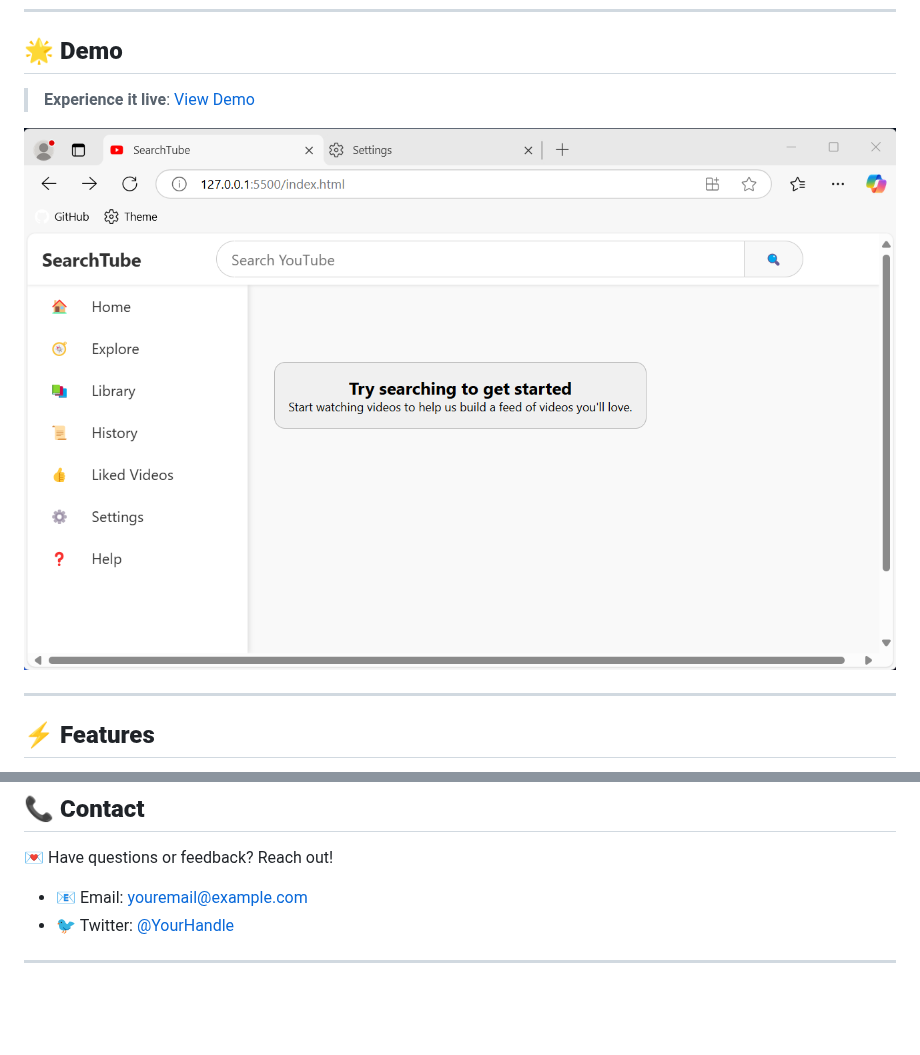
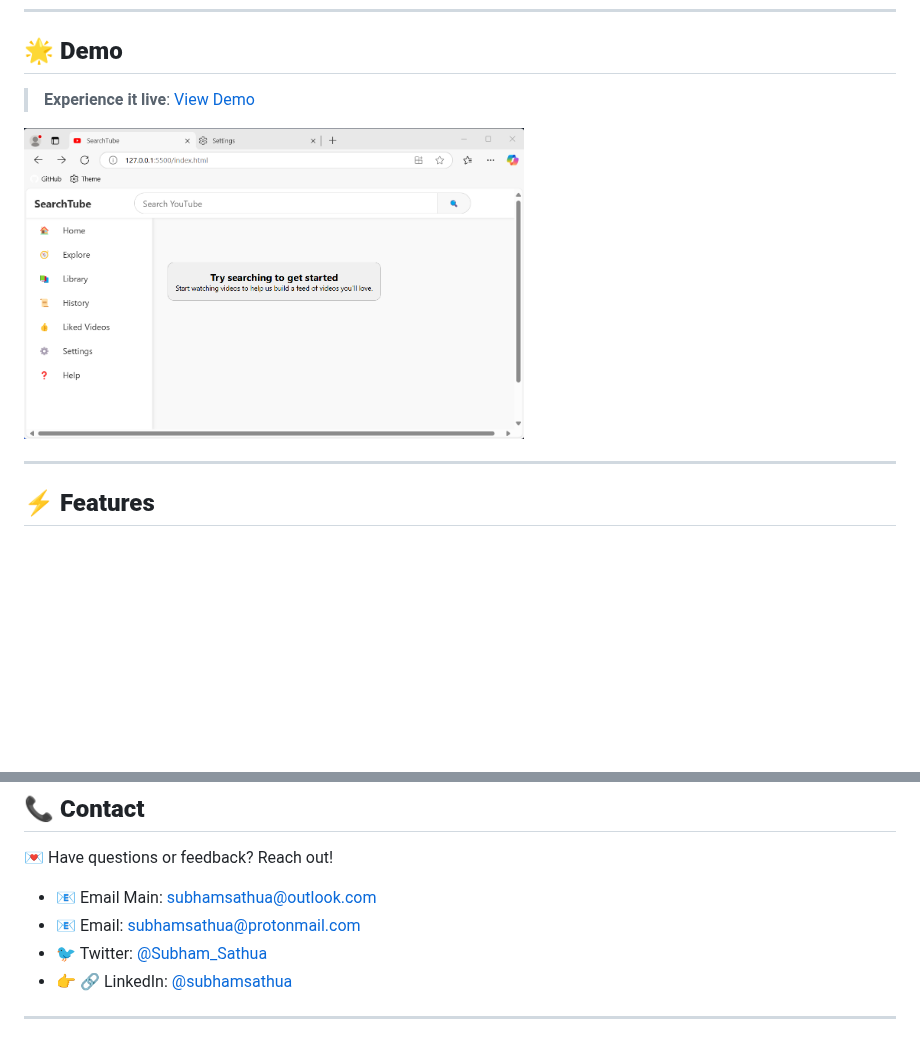
Before and after one commit to Subham-x/FocusYT, a Markdown page: README.md, 2 parts joined by grey strips. Rendered like a GitHub page; blank space fills up the shorter version.

Commit message:
links README.md

```diff
--- a/README.md
+++ b/README.md
@@ -23,5 +23,5 @@
 
-![Distraction-Free YouTube Screenshot](./img/Demo%20Screenshot.png)
+<img src="img/Demo%20Screenshot.png" width="500" />
 
 ---
 
@@ -102,7 +102,9 @@ The author is **not responsible** for:
 
 ## 📞 **Contact**
 💌 Have questions or feedback? Reach out!
-- 📧 Email: [youremail@example.com](mailto:youremail@example.com)
-- 🐦 Twitter: [@YourHandle](https://twitter.com/YourHandle)
+- 📧 Email Main: [subhamsathua@outlook.com](mailto:subhamsathua@outlook.com)
+- 📧 Email: [subhamsathua@protonmail.com](mailto:subhamsathua@protonmail.com)
+- 🐦 Twitter: [@Subham_Sathua](https://x.com/Subham_Sathua)
+- 👉 🔗 LinkedIn: [@subhamsathua](https://www.linkedin.com/in/subhamsathua/)
 
 ---
```
Also changed, not shown: other parts of README.md (+4 -4 lines).
